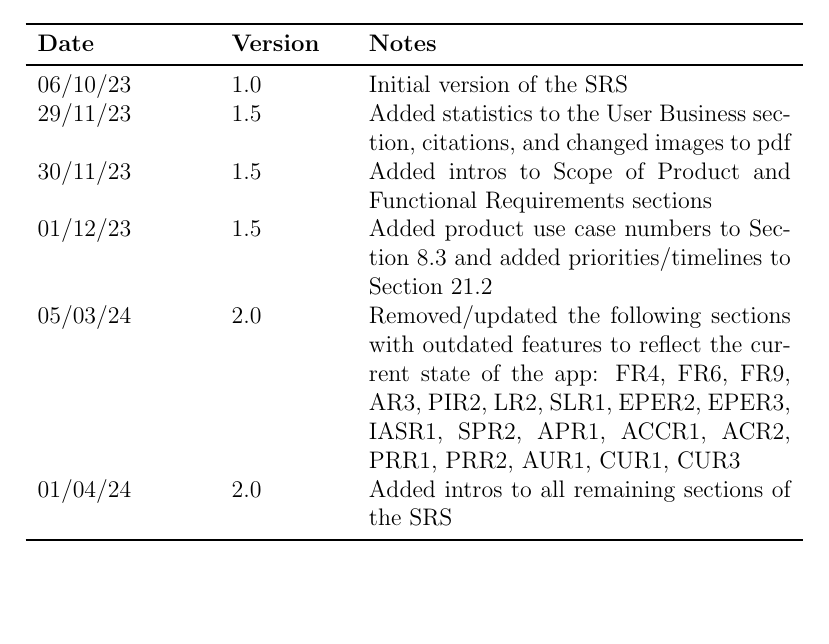
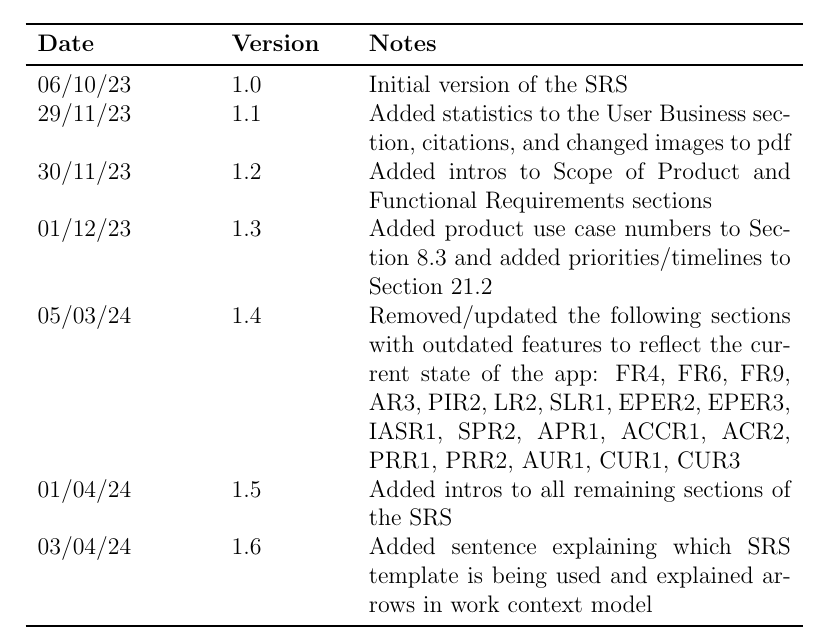
Before and after one commit to grocery-spending-tracker/grocery-spending-tracker, a LaTeX document (docs/SRS/SRS.tex): part of page 6 of 60, cut so that both start at the same text, the shorter picture padded with empty space. Compiled offline with pdfLaTeX.

Commit message:
updated revision table

```diff
--- a/docs/SRS/SRS.tex
+++ b/docs/SRS/SRS.tex
@@ -55,12 +55,13 @@
 \toprule {\textbf{Date}} & {\textbf{Version}} & {\textbf{Notes}}\\
 \midrule
 06/10/23 & 1.0 & Initial version of the SRS\\
-29/11/23 & 1.5 & Added statistics to the User Business section, citations, and changed images to pdf\\
-30/11/23 & 1.5 & Added intros to Scope of Product and Functional Requirements sections\\
-01/12/23 & 1.5 & Added product use case numbers to Section 8.3 and added priorities/timelines to Section 21.2\\
-05/03/24 & 2.0 & Removed/updated the following sections with outdated features to reflect the current state of the app:
+29/11/23 & 1.1 & Added statistics to the User Business section, citations, and changed images to pdf\\
+30/11/23 & 1.2 & Added intros to Scope of Product and Functional Requirements sections\\
+01/12/23 & 1.3 & Added product use case numbers to Section 8.3 and added priorities/timelines to Section 21.2\\
+05/03/24 & 1.4 & Removed/updated the following sections with outdated features to reflect the current state of the app:
 FR4, FR6, FR9, AR3, PIR2, LR2, SLR1, EPER2, EPER3, IASR1, SPR2, APR1, ACCR1, ACR2, PRR1, PRR2, AUR1, CUR1, CUR3\\
-01/04/24 & 2.0 & Added intros to all remaining sections of the SRS\\
+01/04/24 & 1.5 & Added intros to all remaining sections of the SRS\\
+03/04/24 & 1.6 & Added sentence explaining which SRS template is being used and explained arrows in work context model\\
 \bottomrule
 \end{tabularx}
 
```
